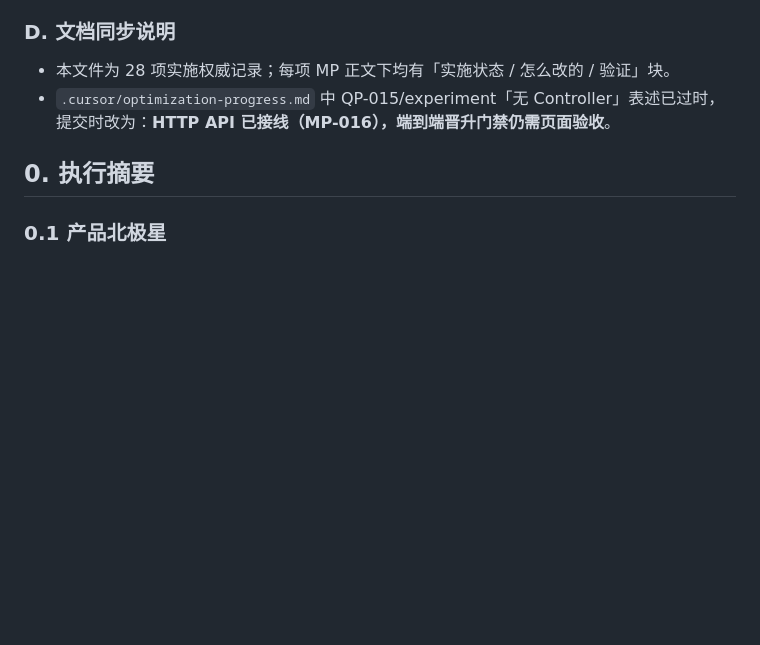
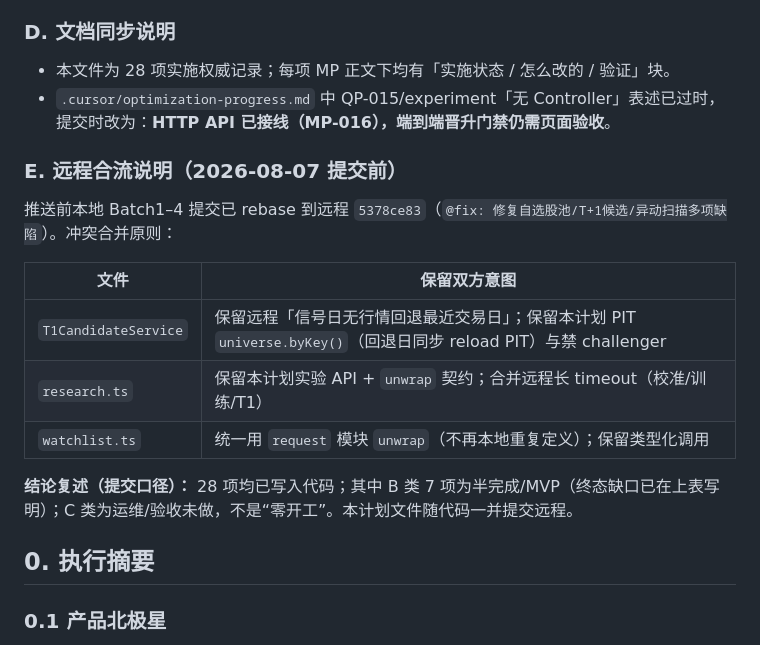
Before and after one commit to Chimaeras/quant-trading-system, a Markdown page: 全面分析与修改计划_20260807.md, the part around the change. Rendered like a GitHub page; blank space fills up the shorter version.

Commit message:
@docs: 补充计划完成度分类与远程合流说明
明确 28 项完整/半完成/运维缺口口径，并记录与 7d10c425 冲突合并原则。

Co-authored-by: Cursor <cursoragent@cursor.com>

```diff
--- a/全面分析与修改计划_20260807.md
+++ b/全面分析与修改计划_20260807.md
@@ -102,6 +102,18 @@
 
 - 本文件为 28 项实施权威记录；每项 MP 正文下均有「实施状态 / 怎么改的 / 验证」块。
 - `.cursor/optimization-progress.md` 中 QP-015/experiment「无 Controller」表述已过时，提交时改为：**HTTP API 已接线（MP-016），端到端晋升门禁仍需页面验收**。
+
+### E. 远程合流说明（2026-08-07 提交前）
+
+推送前本地 Batch1–4 提交已 rebase 到远程 `5378ce83`（`@fix: 修复自选股池/T+1候选/异动扫描多项缺陷`）。冲突合并原则：
+
+| 文件 | 保留双方意图 |
+|---|---|
+| `T1CandidateService` | 保留远程「信号日无行情回退最近交易日」；保留本计划 PIT `universe.byKey()`（回退日同步 reload PIT）与禁 challenger |
+| `research.ts` | 保留本计划实验 API + `unwrap` 契约；合并远程长 timeout（校准/训练/T1） |
+| `watchlist.ts` | 统一用 `request` 模块 `unwrap`（不再本地重复定义）；保留类型化调用 |
+
+**结论复述（提交口径）：** 28 项均已写入代码；其中 B 类 7 项为半完成/MVP（终态缺口已在上表写明）；C 类为运维/验收未做，不是“零开工”。本计划文件随代码一并提交远程。
 
 ## 0. 执行摘要
 
```
